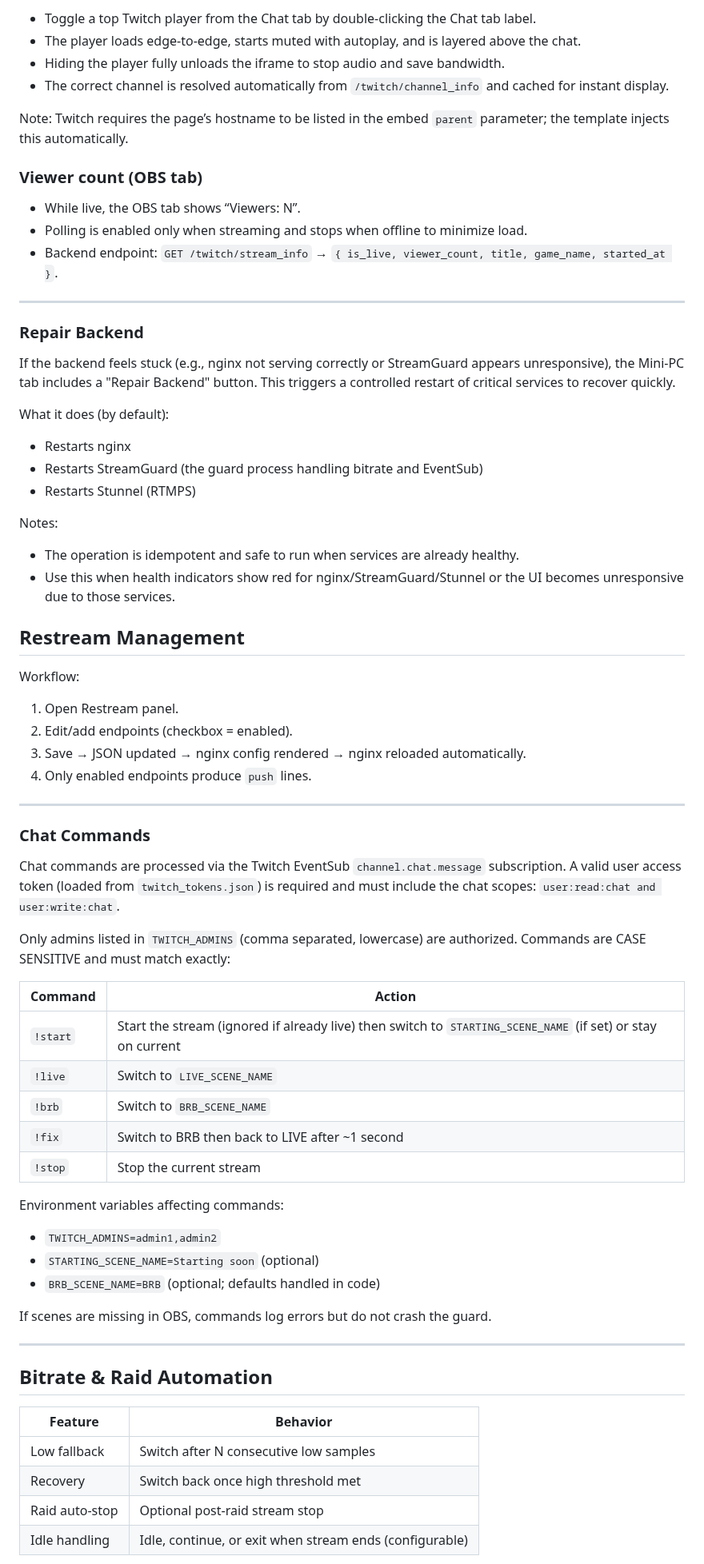
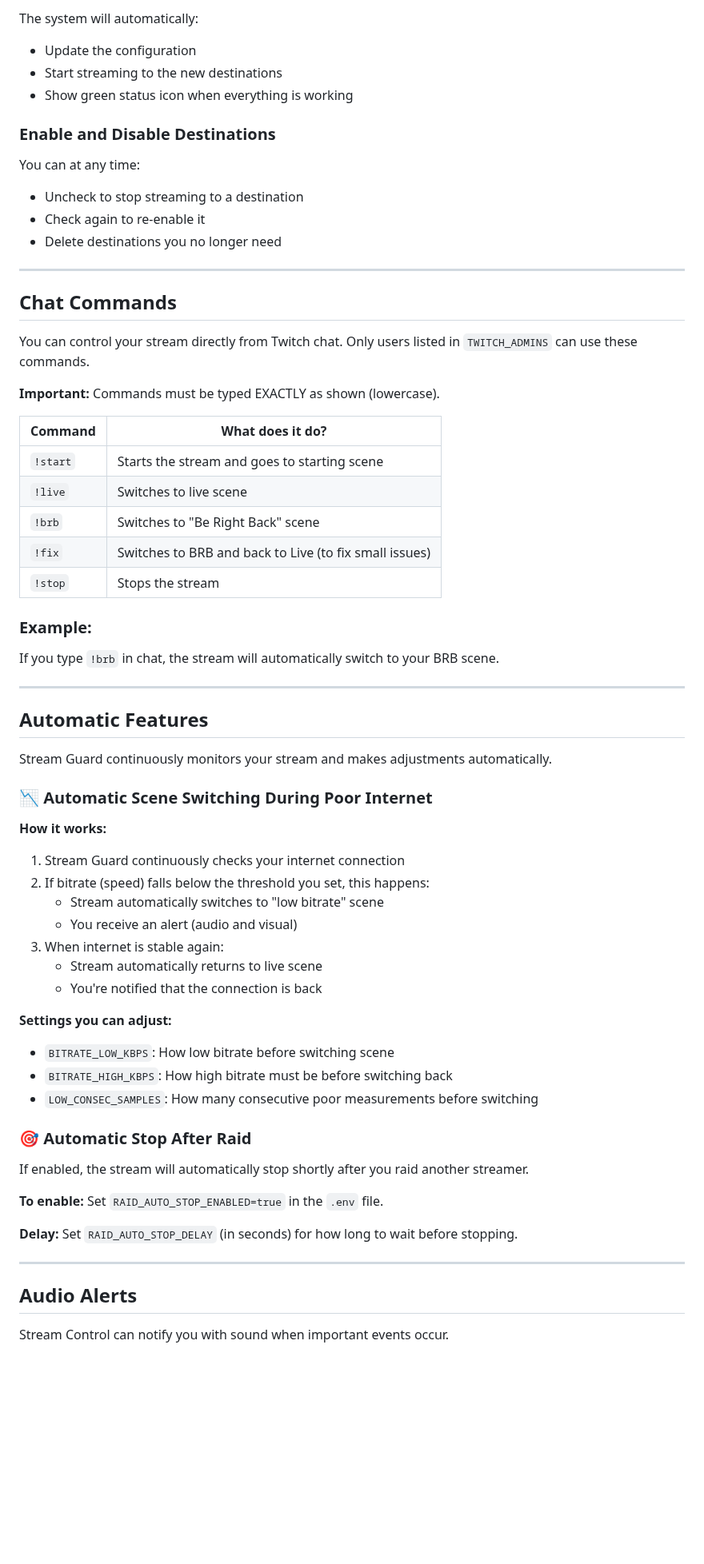
Before and after one commit to Kimsec/Stream-Control, a Markdown page: readme.md, the part around one of its changes. Shown at 80% size. GitHub-like rendering; blank space fills up the shorter version.

```diff
--- a/readme.md
+++ b/readme.md
@@ -190,78 +287,70 @@ Toasts provide immediate feedback.
 
-- Toggle a top Twitch player from the Chat tab by double‑clicking the Chat tab label.
-- The player loads edge‑to‑edge, starts muted with autoplay, and is layered above the chat.
-- Hiding the player fully unloads the iframe to stop audio and save bandwidth.
-- The correct channel is resolved automatically from `/twitch/channel_info` and cached for instant display.
+The system will automatically:
+- Update the configuration
+- Start streaming to the new destinations
+- Show green status icon when everything is working
 
-Note: Twitch requires the page’s hostname to be listed in the embed `parent` parameter; the template injects this automatically.
+### Enable and Disable Destinations
 
-### Viewer count (OBS tab)
-
-- While live, the OBS tab shows “Viewers: N”.
-- Polling is enabled only when streaming and stops when offline to minimize load.
-- Backend endpoint: `GET /twitch/stream_info` → `{ is_live, viewer_count, title, game_name, started_at }`.
+You can at any time:
+- Uncheck to stop streaming to a destination
+- Check again to re-enable it
+- Delete destinations you no longer need
 
 ---
 
-### Repair Backend
+## Chat Commands
 
-If the backend feels stuck (e.g., nginx not serving correctly or StreamGuard appears unresponsive), the Mini-PC tab includes a "Repair Backend" button. This triggers a controlled restart of critical services to recover quickly.
+You can control your stream directly from Twitch chat. Only users listed in `TWITCH_ADMINS` can use these commands.
 
-What it does (by default):
+**Important:** Commands must be typed EXACTLY as shown (lowercase).
 
-- Restarts nginx
-- Restarts StreamGuard (the guard process handling bitrate and EventSub)
-- Restarts Stunnel (RTMPS)
+| Command | What does it do? |
+|---------|------------------|
+| `!start` | Starts the stream and goes to starting scene |
+| `!live` | Switches to live scene |
+| `!brb` | Switches to "Be Right Back" scene |
+| `!fix` | Switches to BRB and back to Live (to fix small issues) |
+| `!stop` | Stops the stream |
 
-Notes:
-
-- The operation is idempotent and safe to run when services are already healthy.
-- Use this when health indicators show red for nginx/StreamGuard/Stunnel or the UI becomes unresponsive due to those services.
-
-## Restream Management
-
-Workflow:
-
-1. Open Restream panel.
-2. Edit/add endpoints (checkbox = enabled).
-3. Save → JSON updated → nginx config rendered → nginx reloaded automatically.
-4. Only enabled endpoints produce `push` lines.
+### Example:
+If you type `!brb` in chat, the stream will automatically switch to your BRB scene.
 
 ---
 
+## Automatic Features
 
-### Chat Commands
+Stream Guard continuously monitors your stream and makes adjustments automatically.
 
-Chat commands are processed via the Twitch EventSub `channel.chat.message` subscription.
-A valid user access token (loaded from `twitch_tokens.json`) is required and must include the chat scopes: `user:read:chat and user:write:chat`.
+### 📉 Automatic Scene Switching During Poor Internet
 
-Only admins listed in `TWITCH_ADMINS` (comma separated, lowercase) are authorized.
-Commands are CASE SENSITIVE and must match exactly:
+**How it works:**
+1. Stream Guard continuously checks your internet connection
+2. If bitrate (speed) falls below the threshold you set, this happens:
+   - Stream automatically switches to "low bitrate" scene
+   - You receive an alert (audio and visual)
+3. When internet is stable again:
+   - Stream automatically returns to live scene
+   - You're notified that the connection is back
 
-Command | Action
-------- | ------
-`!start` | Start the stream (ignored if already live) then switch to `STARTING_SCENE_NAME` (if set) or stay on current
-`!live`  | Switch to `LIVE_SCENE_NAME`
-`!brb`   | Switch to `BRB_SCENE_NAME`
-`!fix`   | Switch to BRB then back to LIVE after ~1 second
-`!stop`  | Stop the current stream
+**Settings you can adjust:**
+- `BITRATE_LOW_KBPS`: How low bitrate before switching scene
+- `BITRATE_HIGH_KBPS`: How high bitrate must be before switching back
+- `LOW_CONSEC_SAMPLES`: How many consecutive poor measurements before switching
 
-Environment variables affecting commands:
+### 🎯 Automatic Stop After Raid
 
-- `TWITCH_ADMINS=admin1,admin2`
-- `STARTING_SCENE_NAME=Starting soon` (optional)
-- `BRB_SCENE_NAME=BRB` (optional; defaults handled in code)
+If enabled, the stream will automatically stop shortly after you raid another streamer.
 
-If scenes are missing in OBS, commands log errors but do not crash the guard.
+**To enable:**
+Set `RAID_AUTO_STOP_ENABLED=true` in the `.env` file.
+
+**Delay:**
+Set `RAID_AUTO_STOP_DELAY` (in seconds) for how long to wait before stopping.
 
 ---
 
-## Bitrate & Raid Automation
+## Audio Alerts
 
-Feature | Behavior
---------|---------
-Low fallback | Switch after N consecutive low samples
-Recovery | Switch back once high threshold met
-Raid auto-stop | Optional post-raid stream stop
-Idle handling | Idle, continue, or exit when stream ends (configurable)
+Stream Control can notify you with sound when important events occur.
 
```
Also changed, not shown: other parts of readme.md (+408 -235 lines).
